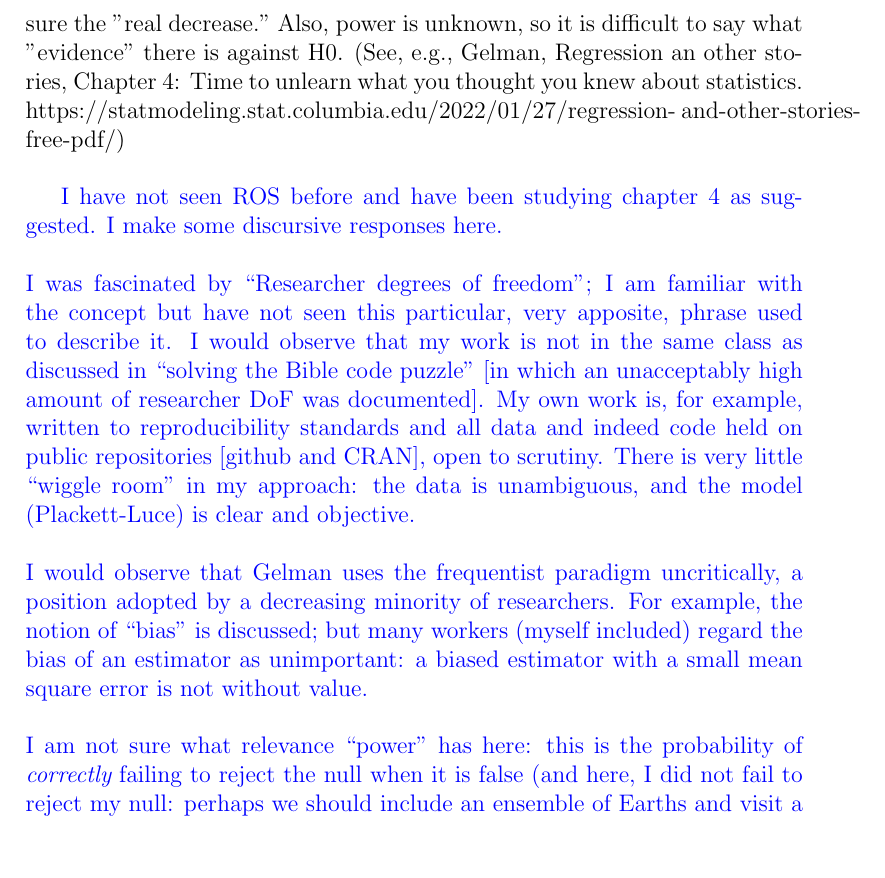
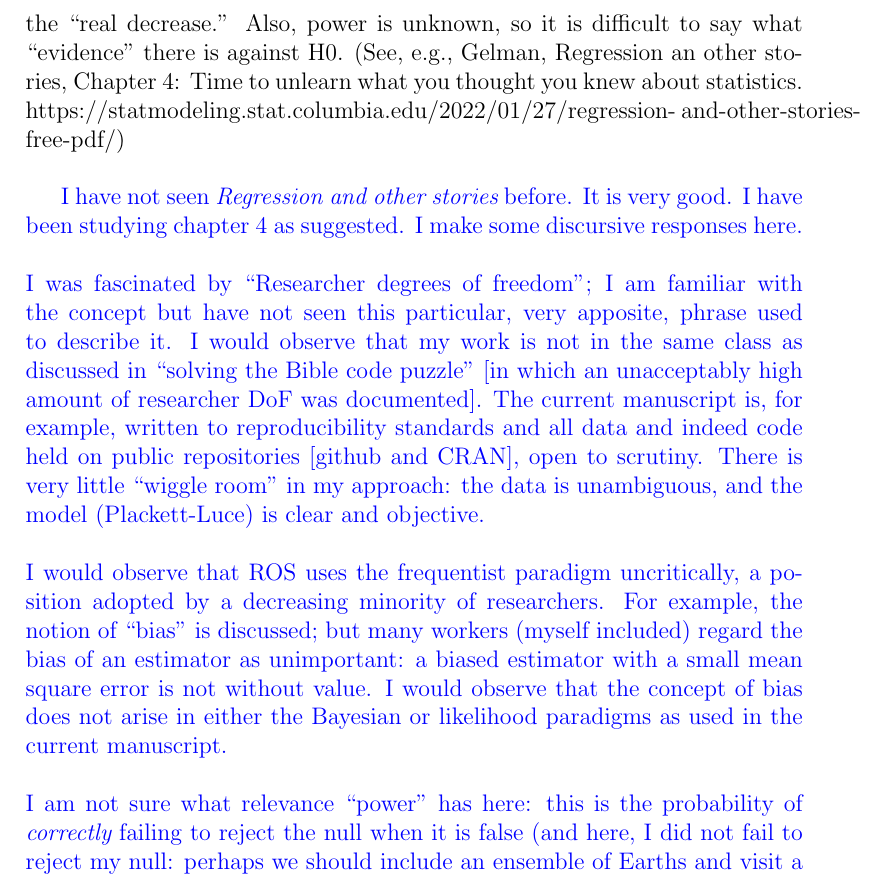
Before and after one commit to RobinHankin/hyper2, a LaTeX document (inst/jss_4382_rebuttal.tex): part of page 5 of 7, cut so that both start at the same text, the shorter picture padded with empty space. Compiled offline with pdfLaTeX.

Commit message:
more work on issue #153

```diff
--- a/inst/jss_4382_rebuttal.tex
+++ b/inst/jss_4382_rebuttal.tex
@@ -185,59 +184,64 @@ S6 P. 16, "we see strong evidence for a real decrease in the strength": I'd tone
-that down. The model is almost certainly wrong, so it does not measure
-the "real decrease." Also, power is unknown, so it is difficult to say what
-"evidence" there is against H0. (See, e.g., Gelman, Regression an other
-stories, Chapter 4: Time to unlearn what you thought you knew about
+S6 P. 16, ``we see strong evidence for a real decrease in the
+strength'': I'd tone that down.  The model is almost certainly wrong,
+so it does not measure the ``real decrease.'' Also, power is unknown,
+so it is difficult to say what ``evidence'' there is against H0. (See,
+e.g., Gelman, Regression an other stories, Chapter 4: Time to unlearn
+what you thought you knew about
 statistics. https://statmodeling.stat.columbia.edu/2022/01/27/regression-
 and-other-stories-free-pdf/)\\
 
-\textcolor{blue}{I have not seen ROS before and have been studying
-  chapter 4 as suggested.  I make some discursive responses
-  here.\\ \\ I was fascinated by ``Researcher degrees of freedom''; I
-  am familiar with the concept but have not seen this particular, very
-  apposite, phrase used to describe it.  I would observe that my work
-  is not in the same class as discussed in ``solving the Bible code
-  puzzle'' [in which an unacceptably high amount of researcher DoF was
-    documented].  My own work is, for example, written to
+\textcolor{blue}{I have not seen {\em Regression and other stories}
+  before.  It is very good.  I have been studying chapter 4 as
+  suggested.  I make some discursive responses here.\\ \\ I was
+  fascinated by ``Researcher degrees of freedom''; I am familiar with
+  the concept but have not seen this particular, very apposite, phrase
+  used to describe it.  I would observe that my work is not in the
+  same class as discussed in ``solving the Bible code puzzle'' [in
+    which an unacceptably high amount of researcher DoF was
+    documented].  The current manuscript is, for example, written to
   reproducibility standards and all data and indeed code held on
   public repositories [github and CRAN], open to scrutiny.  There is
   very little ``wiggle room'' in my approach: the data is unambiguous,
   and the model (Plackett-Luce) is clear and objective.\\ \\ I would
-  observe that Gelman uses the frequentist paradigm uncritically, a
+  observe that ROS uses the frequentist paradigm uncritically, a
   position adopted by a decreasing minority of researchers.  For
   example, the notion of ``bias'' is discussed; but many workers
   (myself included) regard the bias of an estimator as unimportant: a
   biased estimator with a small mean square error is not without
-  value.\\ \\I am not sure what relevance ``power'' has here: this is
-  the probability of {\em correctly} failing to reject the null when
-  it is false (and here, I did not fail to reject my null: perhaps we
-  should include an ensemble of Earths and visit a random one on which
-  ``I'' failed to reject the null).\\ \\ The comment ``the model is
-  almost certainly wrong'' is, I would argue, misleading.  All models
-  are wrong.  But some are useful.  My view is that the truth of a
-  statistical model [for some theological definition of truth] is a
-  poor criterion: no random variable is truly Gaussian, for example;
-  but the Student $t$-test is not useless as a result.  The issue is
-  whether non-normality materially affects the properties of the test.
-  Often this is not the case and the Gaussian approximation is
-  adequate: the $t$-test is sufficiently robust to non-normality to be
-  useful in a wide range of situations.  Is the $t$-test True?  No.
-  Is it Useful?  Yes.  Consistent?  Yes.  Reliable?  Yes.  Easy to
-  use?  Yes.  Familiar?  Yes.  Well-understood?  Yes.  Powerful?  Yes.
-  The Student $t$-test has value, and so does Plackett-Luce.  My
-  position is that the framework set out in the manuscript is
-  plausible and intuitive.  I make no claim for absolute
-  correctness.\\ \\ But in answer to your question, the small
-  $p$-value and large likelihood ratio statistic certainly {\em is}
-  evidence for a real decrease.  The hypothesis of no real strength
-  change has low likelihood compared with the alternative of a drop in
-  Bradley-Terry strength.  Either Plackett-Luce is seriously wrong, or
-  PL is correct but some low-probability event has occurred which is
-  misleading us.  Alternatively, as I suggest, Mercedes really is
-  suffering from some genuine race-affecting issue [porpoising? Lewis
-    Hamilton getting older?  unaccustomed F1 budget caps?].  The {\em
-    strength} of this evidence is quantified by the small $p$-value
-  (here less than 0.002) or alternatively a likelihood ratio of
-  $e^{4.722}\simeq 112.4$, surely worthy of the epithet
-  ``strong''.}\\ \\
+  value.  I would observe that the concept of bias does not arise in
+  either the Bayesian or likelihood paradigms as used in the current
+  manuscript.\\ \\I am not sure what relevance ``power'' has here:
+  this is the probability of {\em correctly} failing to reject the
+  null when it is false (and here, I did not fail to reject my null:
+  perhaps we should include an ensemble of Earths and visit a random
+  one on which ``I'' failed to reject the null).\\ \\ The comment
+  ``the model is almost certainly wrong'' is, I would argue,
+  misleading.  All models are wrong.  But some are useful.  My view is
+  that the truth of a statistical model [for some theological
+    definition of truth] is a poor criterion: no random variable is
+  truly Gaussian, for example; but the Student $t$-test is not useless
+  as a result.  The issue is whether non-normality materially affects
+  the properties of the test.  Often this is not the case and the
+  Gaussian approximation is adequate: the $t$-test is sufficiently
+  robust to non-normality to be useful in a wide range of situations.
+  Is the $t$-test True?  No.  Is it Useful?  Yes.  Consistent?  Yes.
+  Reliable?  Yes.  Easy to use?  Yes.  Familiar?  Yes.
+  Well-understood?  Yes.  Powerful?  Yes.  The Student $t$-test has
+  value, and so does Plackett-Luce.  My position is that the framework
+  set out in the manuscript is plausible and intuitive.  I make no
+  claim for absolute correctness.\\ \\ But in answer to your question,
+  the small $p$-value and large likelihood ratio statistic certainly
+  {\em is} evidence for a real decrease.  The hypothesis of no real
+  strength change has low likelihood compared with the alternative of
+  a drop in Bradley-Terry strength.  Either Plackett-Luce is seriously
+  wrong, or PL is at least approximately correct, and some
+  low-probability event has occurred which is misleading us.
+  Alternatively, as I suggest, Mercedes really is suffering from some
+  genuine race-affecting issue [porpoising? Lewis Hamilton getting
+    older?  unaccustomed F1 budget caps?].  The {\em strength} of this
+  evidence is quantified by the small $p$-value (here less than 0.002)
+  or alternatively a likelihood ratio of $e^{4.722}\simeq 112.4$,
+  surely worthy of the epithet ``strong''.}\\ \\
 
 S7 The references are lacking their DOIs.\\ \textcolor{blue}{Done
   (except for two books---for which I have followed APA6---and R
```
Also changed, not shown: inst/jss_4382_rebuttal.tex (11 more changed lines).
